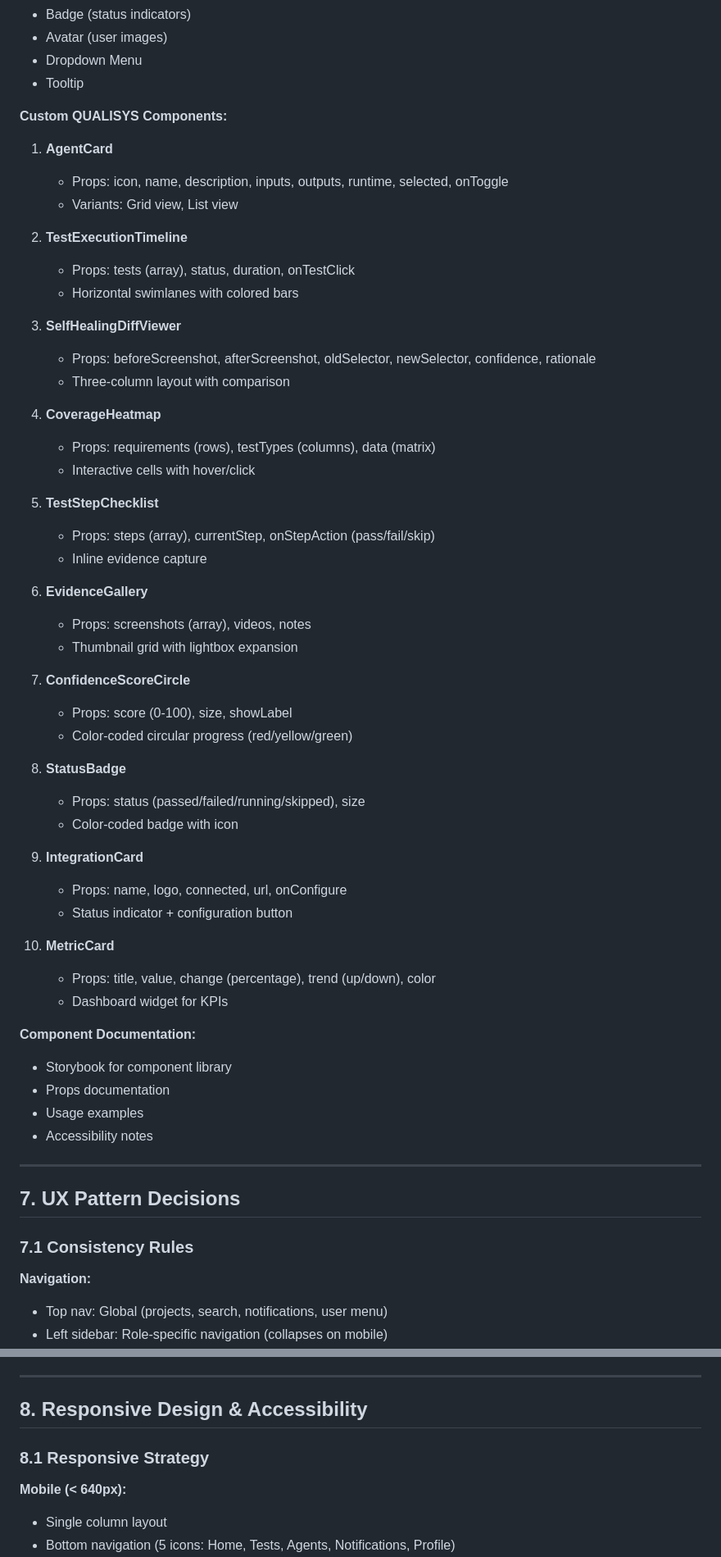
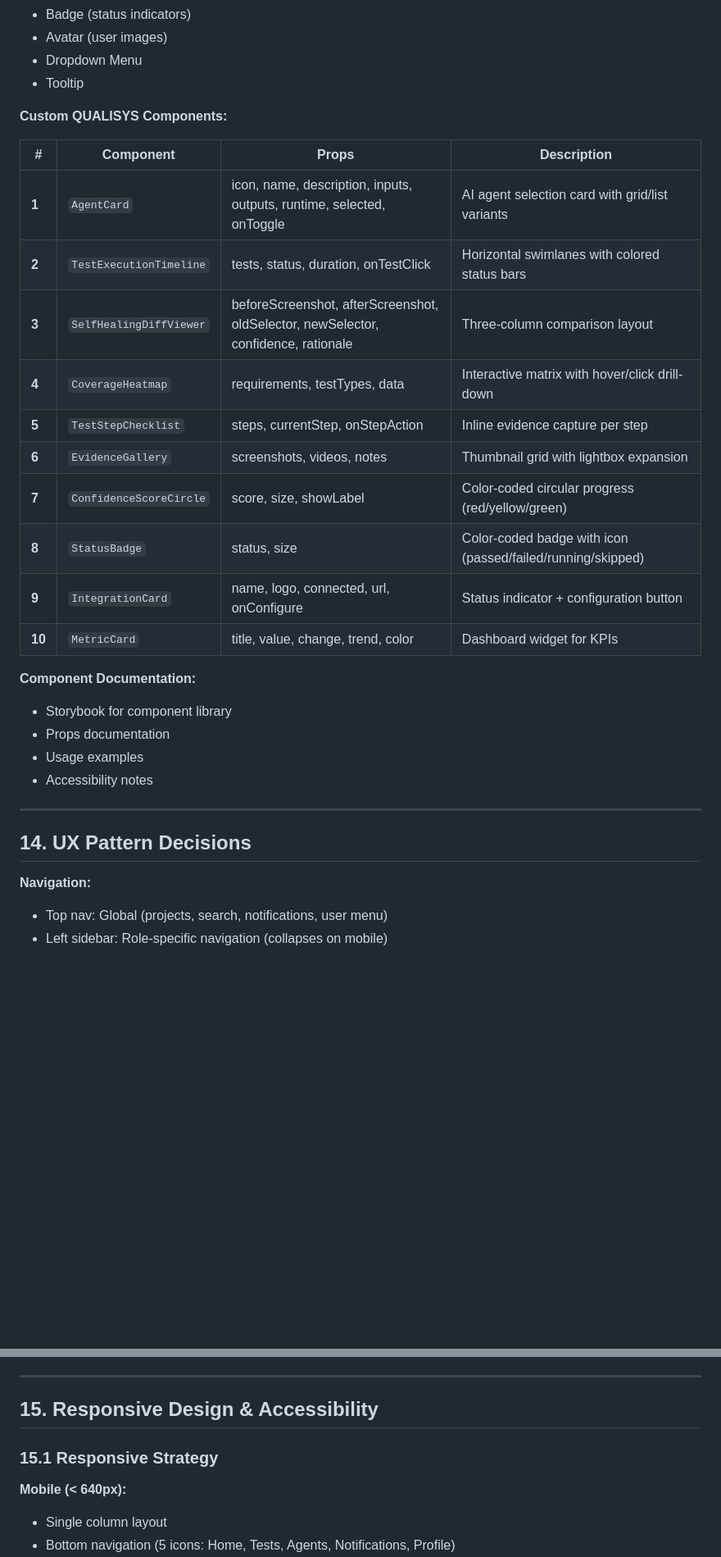
Before and after one commit to azfarhussain-10p/QUALISYS, a Markdown page: docs/planning/ux-design-specification.md, 2 parts joined by grey strips. Shown at 82% size. Drawn GitHub-style; blank space fills up the shorter version.

```diff
--- a/docs/planning/ux-design-specification.md
+++ b/docs/planning/ux-design-specification.md
@@ -905,45 +1022,18 @@ Failed: User Login, Checkout Flow, Search
 
 **Custom QUALISYS Components:**
 
-1. **AgentCard**
-   - Props: icon, name, description, inputs, outputs, runtime, selected, onToggle
-   - Variants: Grid view, List view
-
-2. **TestExecutionTimeline**
-   - Props: tests (array), status, duration, onTestClick
-   - Horizontal swimlanes with colored bars
-
-3. **SelfHealingDiffViewer**
-   - Props: beforeScreenshot, afterScreenshot, oldSelector, newSelector, confidence, rationale
-   - Three-column layout with comparison
-
-4. **CoverageHeatmap**
-   - Props: requirements (rows), testTypes (columns), data (matrix)
-   - Interactive cells with hover/click
-
-5. **TestStepChecklist**
-   - Props: steps (array), currentStep, onStepAction (pass/fail/skip)
-   - Inline evidence capture
-
-6. **EvidenceGallery**
-   - Props: screenshots (array), videos, notes
-   - Thumbnail grid with lightbox expansion
-
-7. **ConfidenceScoreCircle**
-   - Props: score (0-100), size, showLabel
-   - Color-coded circular progress (red/yellow/green)
-
-8. **StatusBadge**
-   - Props: status (passed/failed/running/skipped), size
-   - Color-coded badge with icon
-
-9. **IntegrationCard**
-   - Props: name, logo, connected, url, onConfigure
-   - Status indicator + configuration button
-
-10. **MetricCard**
-    - Props: title, value, change (percentage), trend (up/down), color
-    - Dashboard widget for KPIs
+| # | Component | Props | Description |
+|---|---|---|---|
+| **1** | `AgentCard` | icon, name, description, inputs, outputs, runtime, selected, onToggle | AI agent selection card with grid/list variants |
+| **2** | `TestExecutionTimeline` | tests, status, duration, onTestClick | Horizontal swimlanes with colored status bars |
+| **3** | `SelfHealingDiffViewer` | beforeScreenshot, afterScreenshot, oldSelector, newSelector, confidence, rationale | Three-column comparison layout |
+| **4** | `CoverageHeatmap` | requirements, testTypes, data | Interactive matrix with hover/click drill-down |
+| **5** | `TestStepChecklist` | steps, currentStep, onStepAction | Inline evidence capture per step |
+| **6** | `EvidenceGallery` | screenshots, videos, notes | Thumbnail grid with lightbox expansion |
+| **7** | `ConfidenceScoreCircle` | score, size, showLabel | Color-coded circular progress (red/yellow/green) |
+| **8** | `StatusBadge` | status, size | Color-coded badge with icon (passed/failed/running/skipped) |
+| **9** | `IntegrationCard` | name, logo, connected, url, onConfigure | Status indicator + configuration button |
+| **10** | `MetricCard` | title, value, change, trend, color | Dashboard widget for KPIs |
 
 **Component Documentation:**
 - Storybook for component library
@@ -953,9 +1043,7 @@ Failed: User Login, Checkout Flow, Search
 
 ---
 
-## 7. UX Pattern Decisions
-
-### 7.1 Consistency Rules
+## 14. UX Pattern Decisions
 
 **Navigation:**
 - Top nav: Global (projects, search, notifications, user menu)
@@ -1003,9 +1091,9 @@ Failed: User Login, Checkout Flow, Search
 
 ---
 
-## 8. Responsive Design & Accessibility
+## 15. Responsive Design & Accessibility
 
-### 8.1 Responsive Strategy
+### 15.1 Responsive Strategy
 
 **Mobile (< 640px):**
 - Single column layout
```
Also changed, not shown: other parts of docs/planning/ux-design-specification.md (+220 -72 lines).
